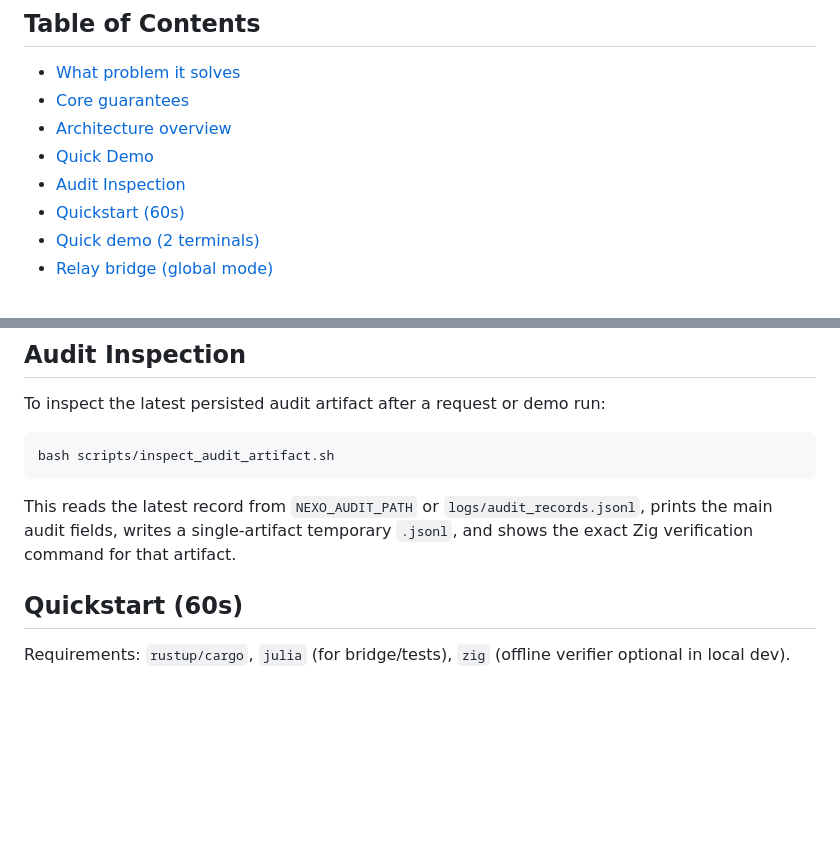
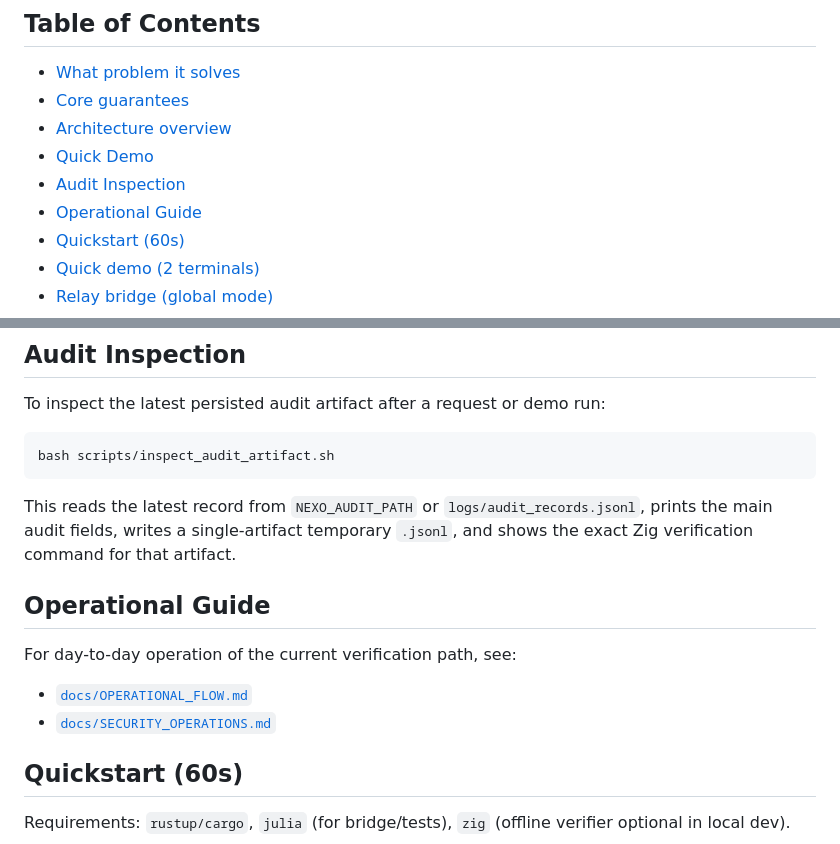
Before and after one commit to JoseSmurf/nexo-2026, a Markdown page: README.md, 2 parts joined by grey strips. Drawn GitHub-style; blank space fills up the shorter version.

Commit message:
docs(ops): add operational flow guide

````diff
--- a/README.md
+++ b/README.md
@@ -11,6 +11,7 @@ This project is focused on applied security engineering for deterministic system
 - [Architecture overview](#architecture-overview)
 - [Quick Demo](#quick-demo)
 - [Audit Inspection](#audit-inspection)
+- [Operational Guide](#operational-guide)
 - [Quickstart (60s)](#quickstart-60s)
 - [Quick demo (2 terminals)](#quick-demo-2-terminals)
 - [Relay bridge (global mode)](#relay-bridge-global-mode)
@@ -98,6 +99,13 @@ bash scripts/inspect_audit_artifact.sh
 ```
 
 This reads the latest record from `NEXO_AUDIT_PATH` or `logs/audit_records.jsonl`, prints the main audit fields, writes a single-artifact temporary `.jsonl`, and shows the exact Zig verification command for that artifact.
+
+## Operational Guide
+
+For day-to-day operation of the current verification path, see:
+
+- [`docs/OPERATIONAL_FLOW.md`](docs/OPERATIONAL_FLOW.md)
+- [`docs/SECURITY_OPERATIONS.md`](docs/SECURITY_OPERATIONS.md)
 
 ## Quickstart (60s)
 
````
Also changed, not shown: docs/OPERATIONAL_FLOW.md (added, +141 -0 lines).
